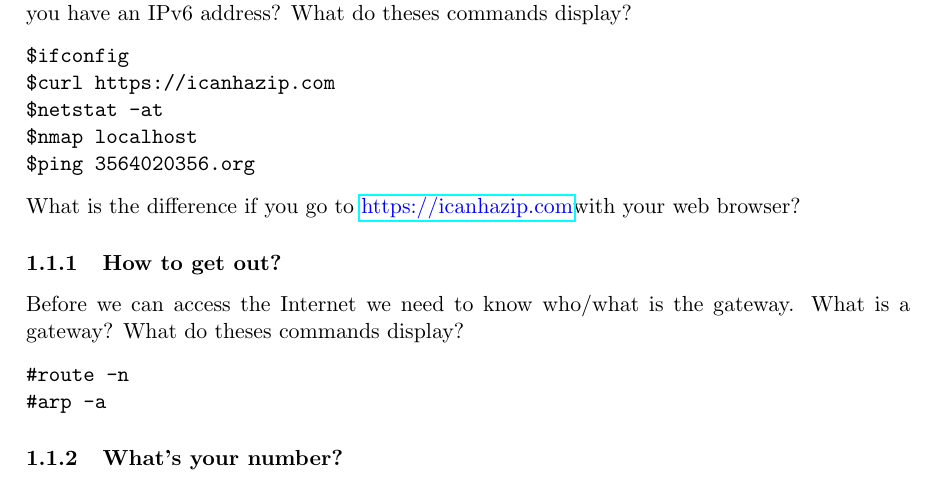
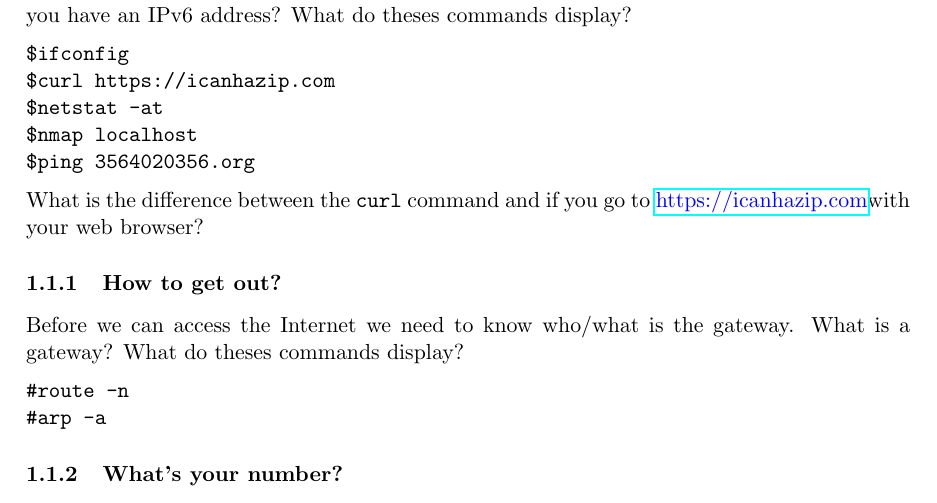
Before and after one commit to auzias/network-courses, a LaTeX problem sheet (exercises/practice.tex): part of page 2 of 4, cut so that both start at the same text. Compiled offline with pdfLaTeX.

Commit message:
New question (more precise)

```diff
--- a/exercises/practice.tex
+++ b/exercises/practice.tex
@@ -29,7 +29,7 @@ $netstat -at
 $nmap localhost
 $ping 3564020356.org
 \end{verbatim}
-What is the difference if you go to \color{blue}\href{https://icanhazip.com}{https://icanhazip.com}\color{black} with your web browser?
+What is the difference between the \verb"curl" command and if you go to \color{blue}\href{https://icanhazip.com}{https://icanhazip.com}\color{black} with your web browser?
 
 \subsubsection{How to get out?}
 Before we can access the Internet we need to know who/what is the gateway. What is a gateway?
```
Also changed, not shown: exercises/practice.pdf, exercises/tutorials.pdf.
